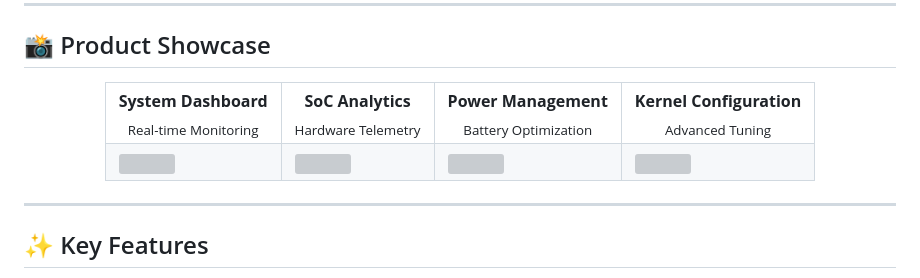
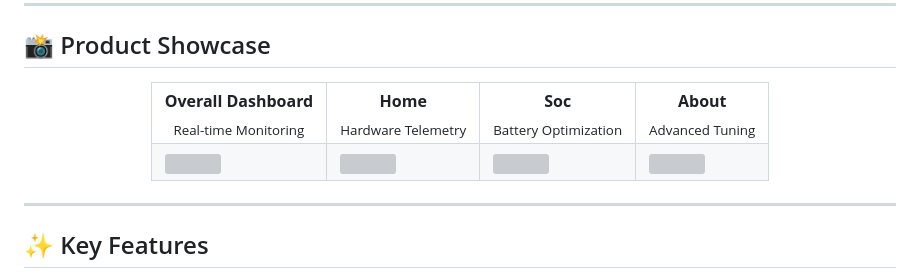
Before and after one commit to ZUANVFX01/ZKM, a Markdown page: README.md, the part around one of its changes. Drawn GitHub-style; grey boxes are pictures that could not be loaded.

Commit message:
Update dashboard section in README

```diff
--- a/README.md
+++ b/README.md
@@ -49,9 +49,9 @@ Kami percaya bahwa kontrol mendalam terhadap sistem mobile tidak harus mengorban
 <div align="center">
   <table>
     <tr>
-      <td align="center"><b>System Dashboard</b><br><sub>Real-time Monitoring</sub></td>
-      <td align="center"><b>SoC Analytics</b><br><sub>Hardware Telemetry</sub></td>
-      <td align="center"><b>Power Management</b><br><sub>Battery Optimization</sub></td>
-      <td align="center"><b>Kernel Configuration</b><br><sub>Advanced Tuning</sub></td>
+      <td align="center"><b>Overall Dashboard</b><br><sub>Real-time Monitoring</sub></td>
+      <td align="center"><b>Home</b><br><sub>Hardware Telemetry</sub></td>
+      <td align="center"><b>Soc</b><br><sub>Battery Optimization</sub></td>
+      <td align="center"><b>About</b><br><sub>Advanced Tuning</sub></td>
     </tr>
     <tr>
```
Also changed, not shown: other parts of README.md (+4 -4 lines).
